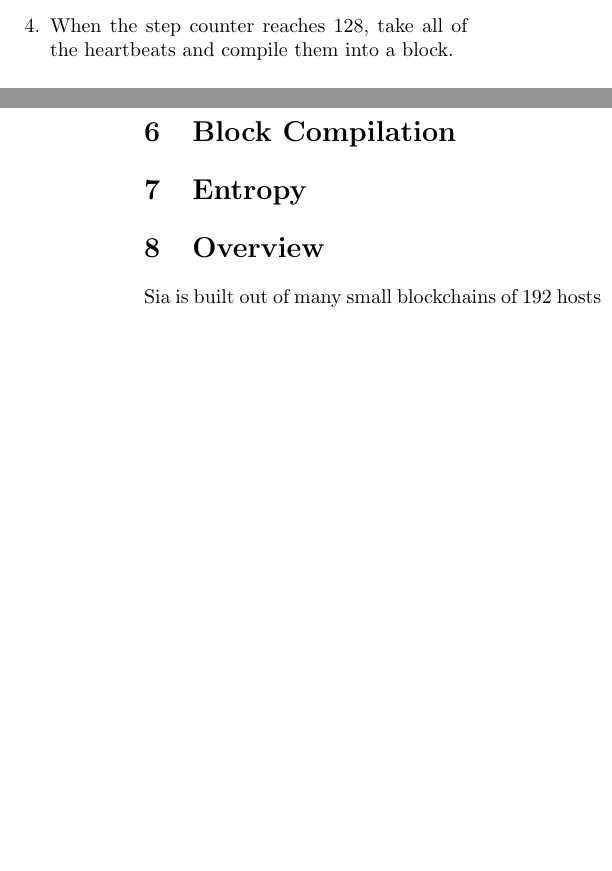
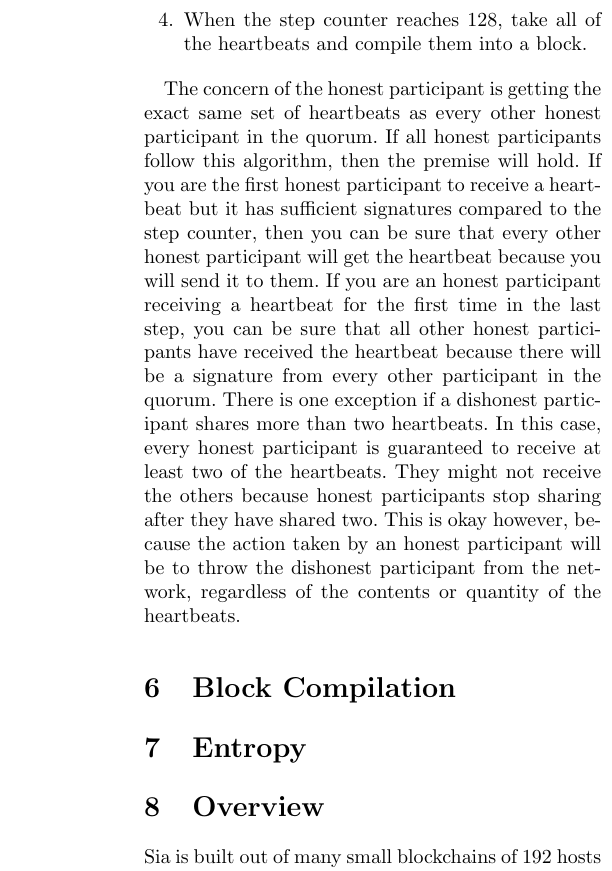
Before and after one commit to Jonbeek/Sia, a LaTeX document (doc/whitepaper.tex): two parts of the columns of pages 4 and 5 of 10 before the commit and part of one column of page 5 of 10 after it, the two joined at a grey line, cut so that both start at the same text, the shorter picture padded with empty space. Compiled offline with pdfLaTeX.

Commit message:
add proof for consensus algorithm

```diff
--- a/doc/whitepaper.tex
+++ b/doc/whitepaper.tex
@@ -244,7 +244,14 @@
 	\item When the step counter reaches \quorumsize{}, take all of the heartbeats and compile them into a block.
 \end{enumerate}
 
-% need to prove that the algorithm works
+The concern of the honest participant is getting the exact same set of heartbeats as every other honest participant in the quorum.
+If all honest participants follow this algorithm, then the premise will hold.
+If you are the first honest participant to receive a heartbeat but it has sufficient signatures compared to the step counter, then you can be sure that every other honest participant will get the heartbeat because you will send it to them.
+If you are an honest participant receiving a heartbeat for the first time in the last step, you can be sure that all other honest participants have received the heartbeat because there will be a signature from every other participant in the quorum.
+There is one exception if a dishonest participant shares more than two heartbeats.
+In this case, every honest participant is guaranteed to receive at least two of the heartbeats.
+They might not receive the others because honest participants stop sharing after they have shared two.
+This is okay however, because the action taken by an honest participant will be to throw the dishonest participant from the network, regardless of the contents or quantity of the heartbeats.
 
 \section{Block Compilation}
 
```
